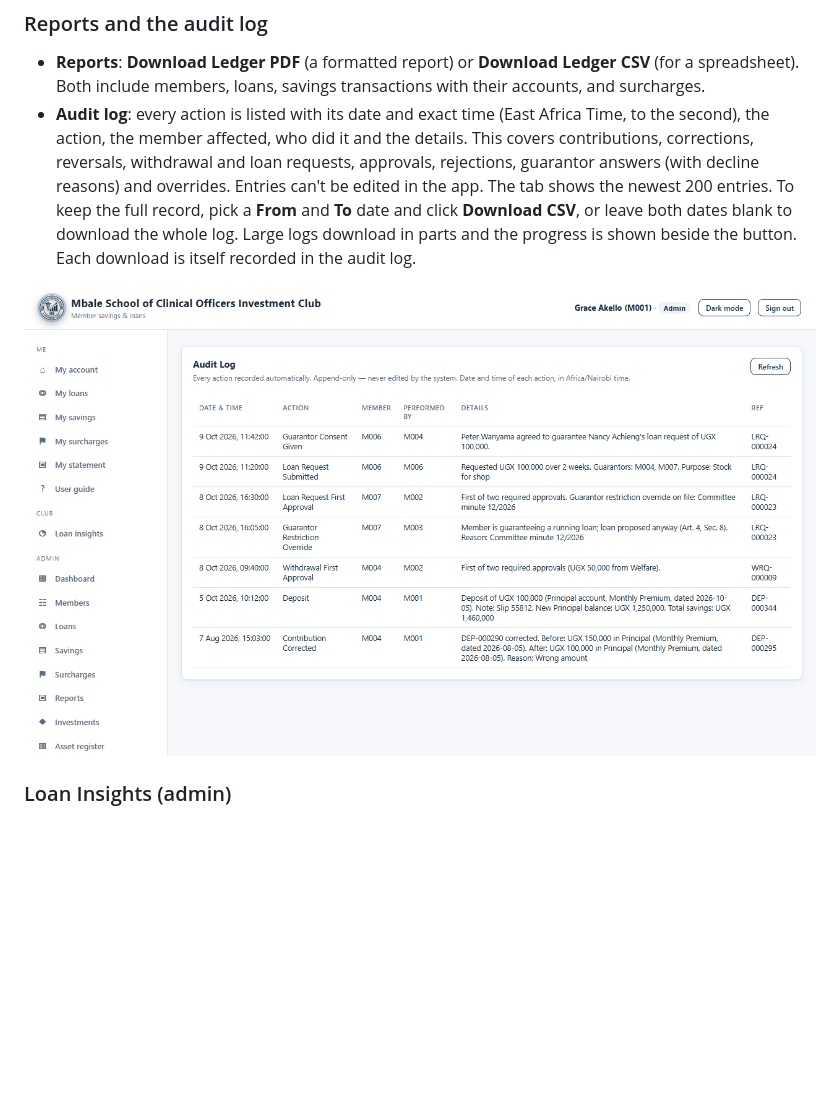
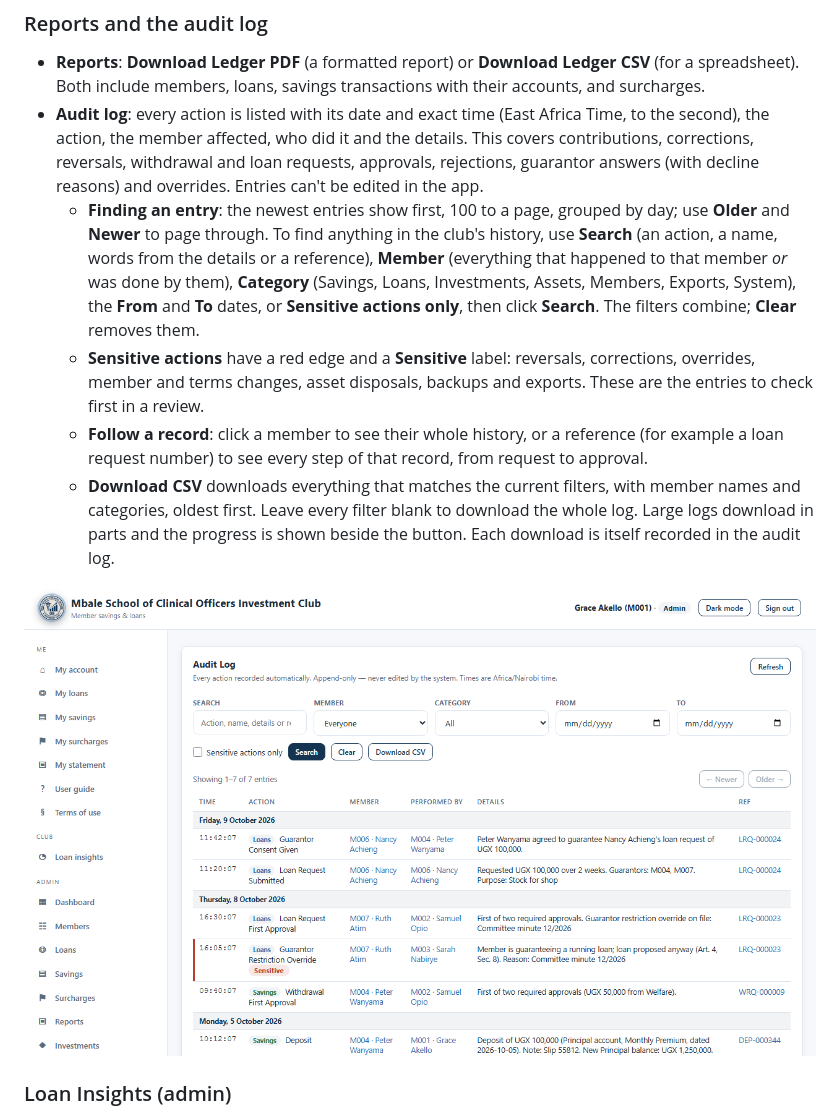
Before and after one commit to masabagerald/Sacco-System, a Markdown page: docs/USER_GUIDE.md, the part around the change. Drawn GitHub-style; pictures changed too: docs/images/13-audit-log.png; blank space fills up the shorter version.

Commit message:
Refactor audit log API and integration

```diff
--- a/docs/USER_GUIDE.md
+++ b/docs/USER_GUIDE.md
@@ -478,7 +478,11 @@ Publishing creates a new version straight away. **Everyone it applies to** (ever
 ### Reports and the audit log
 
 - **Reports**: **Download Ledger PDF** (a formatted report) or **Download Ledger CSV** (for a spreadsheet). Both include members, loans, savings transactions with their accounts, and surcharges.
-- **Audit log**: every action is listed with its date and exact time (East Africa Time, to the second), the action, the member affected, who did it and the details. This covers contributions, corrections, reversals, withdrawal and loan requests, approvals, rejections, guarantor answers (with decline reasons) and overrides. Entries can't be edited in the app. The tab shows the newest 200 entries. To keep the full record, pick a **From** and **To** date and click **Download CSV**, or leave both dates blank to download the whole log. Large logs download in parts and the progress is shown beside the button. Each download is itself recorded in the audit log.
+- **Audit log**: every action is listed with its date and exact time (East Africa Time, to the second), the action, the member affected, who did it and the details. This covers contributions, corrections, reversals, withdrawal and loan requests, approvals, rejections, guarantor answers (with decline reasons) and overrides. Entries can't be edited in the app.
+  - **Finding an entry**: the newest entries show first, 100 to a page, grouped by day; use **Older** and **Newer** to page through. To find anything in the club's history, use **Search** (an action, a name, words from the details or a reference), **Member** (everything that happened to that member *or* was done by them), **Category** (Savings, Loans, Investments, Assets, Members, Exports, System), the **From** and **To** dates, or **Sensitive actions only**, then click **Search**. The filters combine; **Clear** removes them.
+  - **Sensitive actions** have a red edge and a **Sensitive** label: reversals, corrections, overrides, member and terms changes, asset disposals, backups and exports. These are the entries to check first in a review.
+  - **Follow a record**: click a member to see their whole history, or a reference (for example a loan request number) to see every step of that record, from request to approval.
+  - **Download CSV** downloads everything that matches the current filters, with member names and categories, oldest first. Leave every filter blank to download the whole log. Large logs download in parts and the progress is shown beside the button. Each download is itself recorded in the audit log.
 
 ![Audit log listing guarantor consent, loan requests, an override, approvals, a deposit and a correction](images/13-audit-log.png)
 
```
Also changed, not shown: 10 other files.
